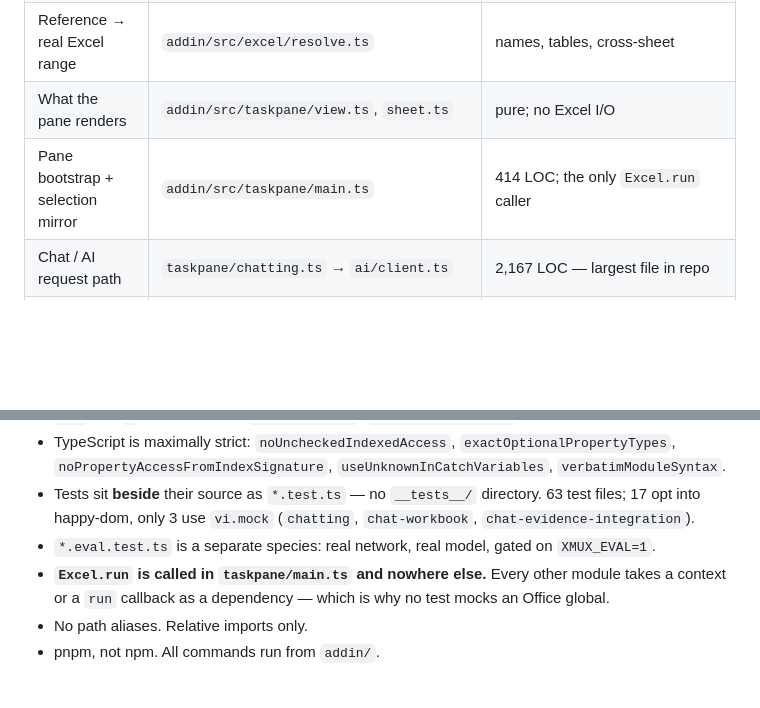
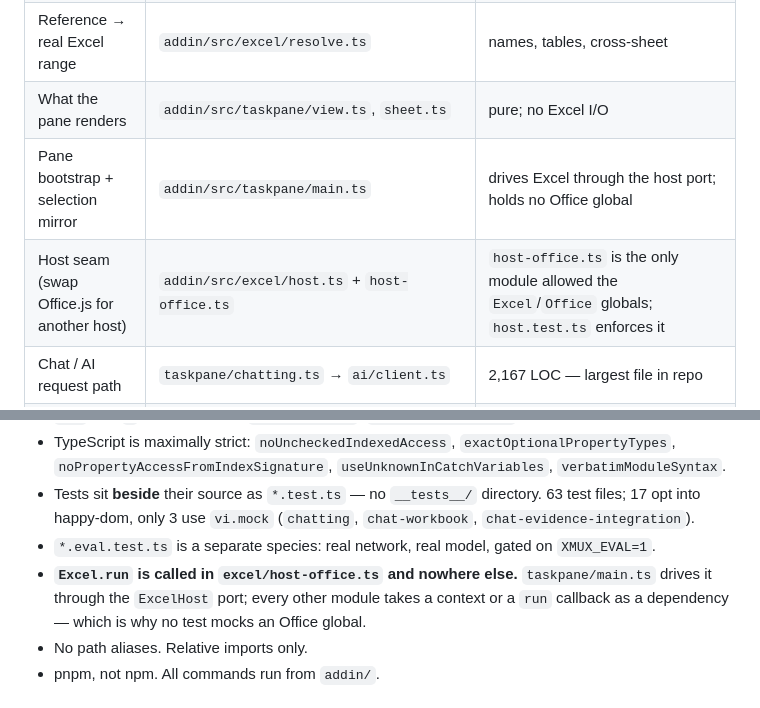
Before and after one commit to ddotz/xmux, a Markdown page: AGENTS.md, 2 parts joined by grey strips. GitHub-like rendering; blank space fills up the shorter version.

Commit message:
docs: point the knowledge base at the host seam

```diff
--- a/AGENTS.md
+++ b/AGENTS.md
@@ -55,7 +55,8 @@ when you noticed it on a derived branch: land it on `main`, then rebase the bran
 | Finance desk rules the model must follow | `addin/src/taskpane/chat-prompt.ts` | 표시 형식, 원본 보존, 식별정보 |
 | Reference → real Excel range | `addin/src/excel/resolve.ts` | names, tables, cross-sheet |
 | What the pane renders | `addin/src/taskpane/view.ts`, `sheet.ts` | pure; no Excel I/O |
-| Pane bootstrap + selection mirror | `addin/src/taskpane/main.ts` | 414 LOC; the only `Excel.run` caller |
+|Pane bootstrap + selection mirror|`addin/src/taskpane/main.ts`|drives Excel through the host port; holds no Office global|
+|Host seam (swap Office.js for another host)|`addin/src/excel/host.ts` + `host-office.ts`|`host-office.ts` is the only module allowed the `Excel`/`Office` globals; `host.test.ts` enforces it|
 | Chat / AI request path | `taskpane/chatting.ts` → `ai/client.ts` | 2,167 LOC — largest file in repo |
 | Grounding: evidence, coverage, verification | `taskpane/chat-evidence.ts`, `chat-grounding.ts`, `chat-coverage.ts`, `chat-action-verification.ts` | pure siblings split out of `chatting.ts` |
 | Offline Office.js stand-in (eval only) | `addin/src/excel/eval-context.ts` | 626 LOC; openpyxl fixtures; pane never loads it |
@@ -95,8 +96,9 @@ Exports by domain: taskpane 156, excel 103, ai 103, formula 25. ~15.4k LOC of no
   17 opt into happy-dom, only 3 use `vi.mock` (`chatting`, `chat-workbook`,
   `chat-evidence-integration`).
 - `*.eval.test.ts` is a separate species: real network, real model, gated on `XMUX_EVAL=1`.
-- **`Excel.run` is called in `taskpane/main.ts` and nowhere else.** Every other module takes a
-  context or a `run` callback as a dependency — which is why no test mocks an Office global.
+- **`Excel.run` is called in `excel/host-office.ts` and nowhere else.** `taskpane/main.ts`
+  drives it through the `ExcelHost` port; every other module takes a context or a `run`
+  callback as a dependency — which is why no test mocks an Office global.
 - No path aliases. Relative imports only.
 - pnpm, not npm. All commands run from `addin/`.
 
```
